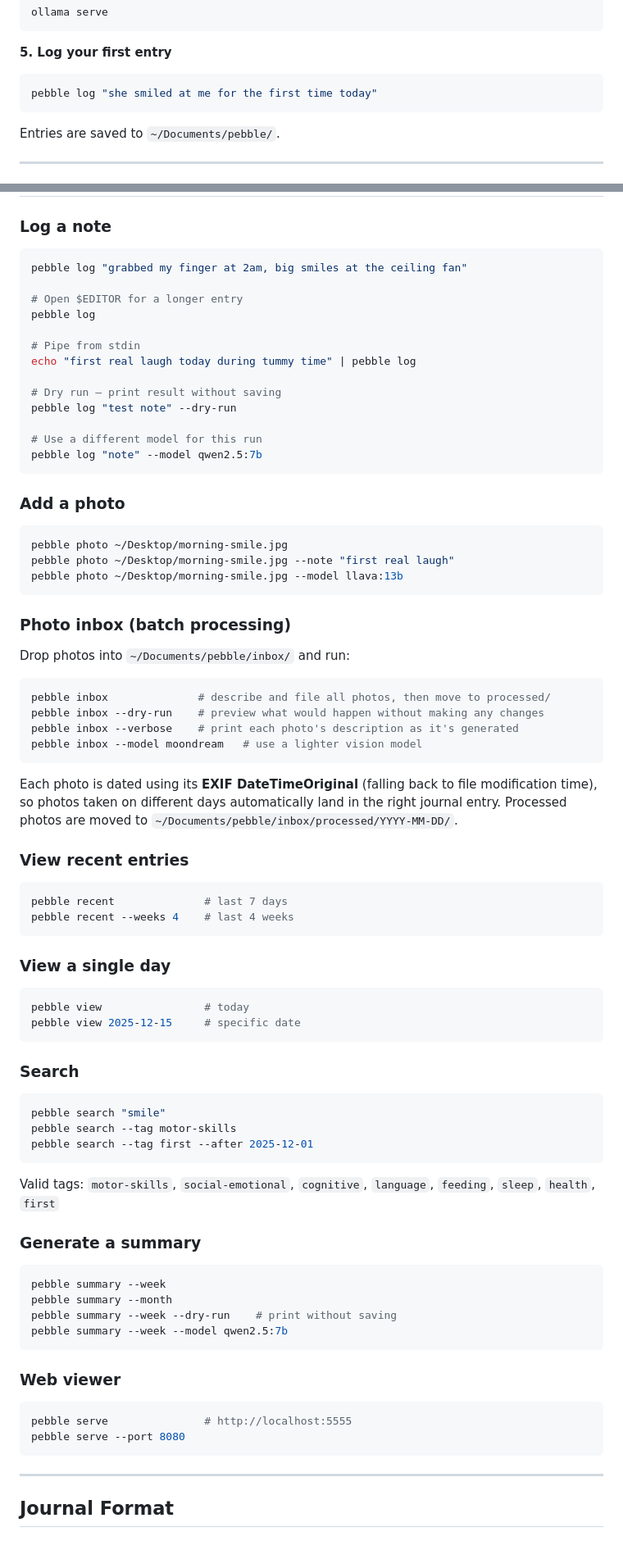
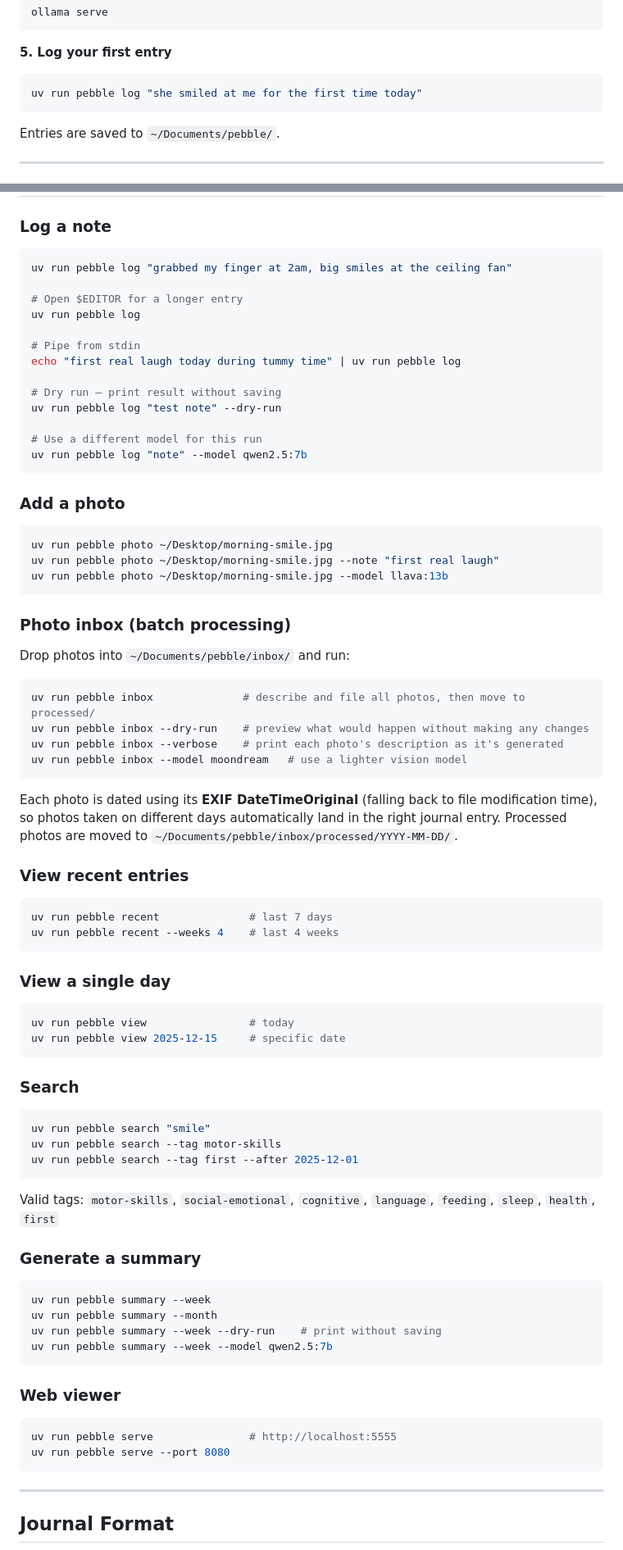
Before and after one commit to jamalhansen/pebble-baby-album, a Markdown page: README.md, 2 parts joined by grey strips. Shown at 82% size. Drawn GitHub-style.

Commit message:
docs: standardize usage to uv run <command> and ensure [project.scripts] entry points

````diff
--- a/README.md
+++ b/README.md
@@ -59,7 +58,7 @@ ollama serve
 
 **5. Log your first entry**
 ```bash
-pebble log "she smiled at me for the first time today"
+uv run pebble log "she smiled at me for the first time today"
 ```
 
 Entries are saved to `~/Documents/pebble/`.
@@ -97,27 +96,27 @@ port = 5555
 ### Log a note
 
 ```bash
-pebble log "grabbed my finger at 2am, big smiles at the ceiling fan"
+uv run pebble log "grabbed my finger at 2am, big smiles at the ceiling fan"
 
 # Open $EDITOR for a longer entry
-pebble log
+uv run pebble log
 
 # Pipe from stdin
-echo "first real laugh today during tummy time" | pebble log
+echo "first real laugh today during tummy time" | uv run pebble log
 
 # Dry run — print result without saving
-pebble log "test note" --dry-run
+uv run pebble log "test note" --dry-run
 
 # Use a different model for this run
-pebble log "note" --model qwen2.5:7b
+uv run pebble log "note" --model qwen2.5:7b
 ```
 
 ### Add a photo
 
 ```bash
-pebble photo ~/Desktop/morning-smile.jpg
-pebble photo ~/Desktop/morning-smile.jpg --note "first real laugh"
-pebble photo ~/Desktop/morning-smile.jpg --model llava:13b
+uv run pebble photo ~/Desktop/morning-smile.jpg
+uv run pebble photo ~/Desktop/morning-smile.jpg --note "first real laugh"
+uv run pebble photo ~/Desktop/morning-smile.jpg --model llava:13b
 ```
 
 ### Photo inbox (batch processing)
@@ -125,10 +124,10 @@ pebble photo ~/Desktop/morning-smile.jpg --model llava:13b
 Drop photos into `~/Documents/pebble/inbox/` and run:
 
 ```bash
-pebble inbox              # describe and file all photos, then move to processed/
-pebble inbox --dry-run    # preview what would happen without making any changes
-pebble inbox --verbose    # print each photo's description as it's generated
-pebble inbox --model moondream   # use a lighter vision model
+uv run pebble inbox              # describe and file all photos, then move to processed/
+uv run pebble inbox --dry-run    # preview what would happen without making any changes
+uv run pebble inbox --verbose    # print each photo's description as it's generated
+uv run pebble inbox --model moondream   # use a lighter vision model
 ```
 
 Each photo is dated using its **EXIF DateTimeOriginal** (falling back to file modification time), so photos taken on different days automatically land in the right journal entry. Processed photos are moved to `~/Documents/pebble/inbox/processed/YYYY-MM-DD/`.
@@ -136,23 +135,23 @@ Each photo is dated using its **EXIF DateTimeOriginal** (falling back to file mo
 ### View recent entries
 
 ```bash
-pebble recent              # last 7 days
-pebble recent --weeks 4    # last 4 weeks
+uv run pebble recent              # last 7 days
+uv run pebble recent --weeks 4    # last 4 weeks
 ```
 
 ### View a single day
 
 ```bash
-pebble view                # today
-pebble view 2025-12-15     # specific date
+uv run pebble view                # today
+uv run pebble view 2025-12-15     # specific date
 ```
 
 ### Search
 
 ```bash
-pebble search "smile"
-pebble search --tag motor-skills
-pebble search --tag first --after 2025-12-01
+uv run pebble search "smile"
+uv run pebble search --tag motor-skills
+uv run pebble search --tag first --after 2025-12-01
 ```
 
 Valid tags: `motor-skills`, `social-emotional`, `cognitive`, `language`, `feeding`, `sleep`, `health`, `first`
@@ -160,17 +159,17 @@ Valid tags: `motor-skills`, `social-emotional`, `cognitive`, `language`, `feedin
 ### Generate a summary
 
 ```bash
-pebble summary --week
-pebble summary --month
-pebble summary --week --dry-run    # print without saving
-pebble summary --week --model qwen2.5:7b
+uv run pebble summary --week
+uv run pebble summary --month
+uv run pebble summary --week --dry-run    # print without saving
+uv run pebble summary --week --model qwen2.5:7b
 ```
 
 ### Web viewer
 
 ```bash
-pebble serve               # http://localhost:5555
-pebble serve --port 8080
+uv run pebble serve               # http://localhost:5555
+uv run pebble serve --port 8080
 ```
 
 ---
````
Also changed, not shown: other parts of README.md (+0 -1 lines).
